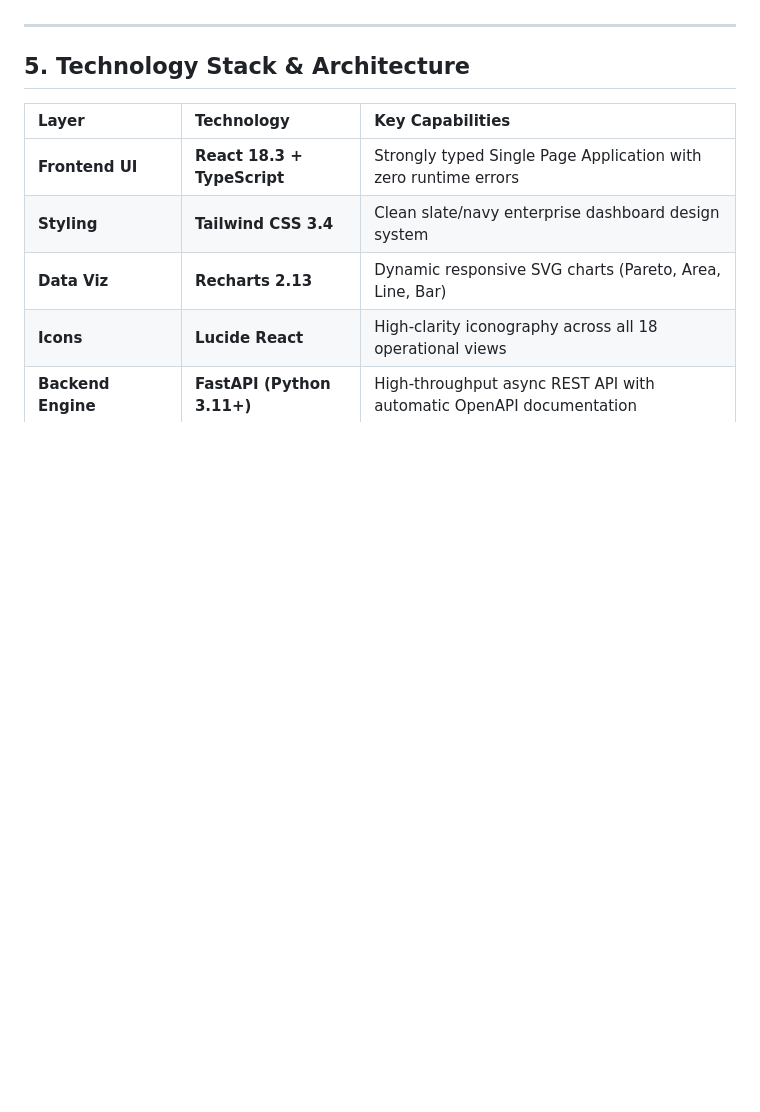
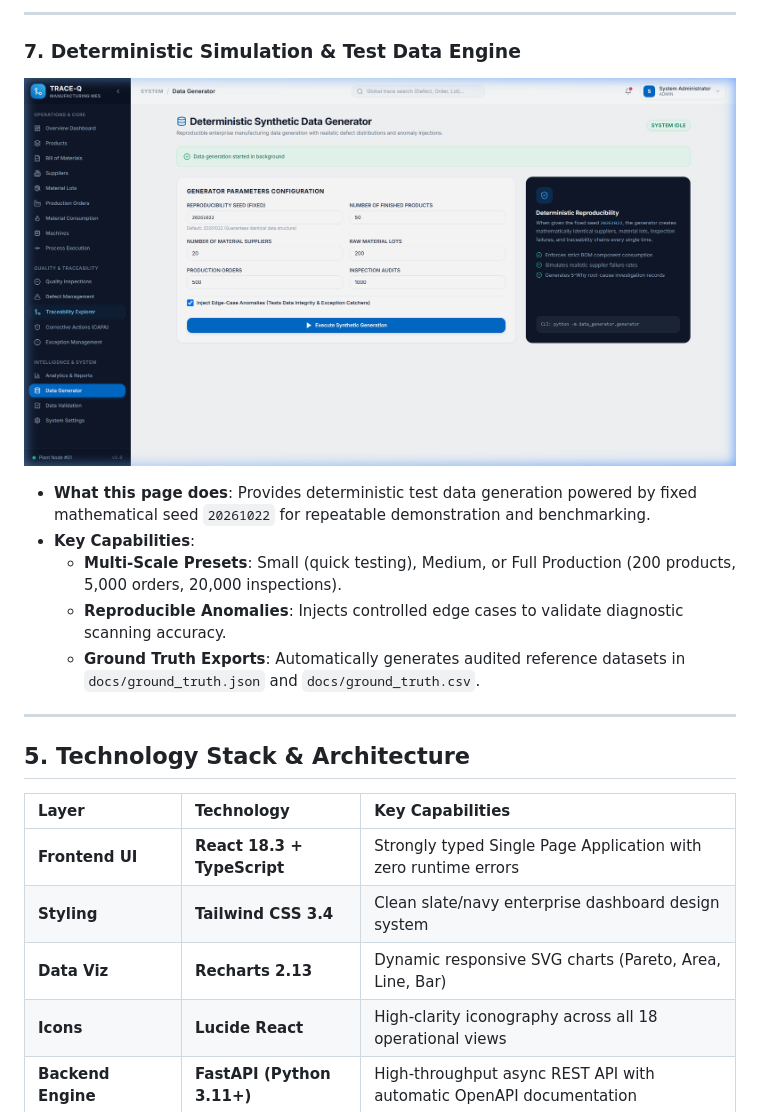
Before and after one commit to 2200030440/manufacturing-defect-traceability, a Markdown page: README.md, the part around one of its changes. Rendered like a GitHub page; pictures changed too: docs/screenshots/05_data_generator.png (added); blank space fills up the shorter version.

```diff
--- a/README.md
+++ b/README.md
@@ -237,3 +262,15 @@ Includes a built-in test data generator utilizing a fixed mathematical seed (`20
+---
+
+### 7. Deterministic Simulation & Test Data Engine
+<p align="center">
+  <img src="docs/screenshots/05_data_generator.png" alt="TRACE-Q Data Generator" width="850" />
+</p>
+
+- **What this page does**: Provides deterministic test data generation powered by fixed mathematical seed `20261022` for repeatable demonstration and benchmarking.
+- **Key Capabilities**:
+  - **Multi-Scale Presets**: Small (quick testing), Medium, or Full Production (200 products, 5,000 orders, 20,000 inspections).
+  - **Reproducible Anomalies**: Injects controlled edge cases to validate diagnostic scanning accuracy.
+  - **Ground Truth Exports**: Automatically generates audited reference datasets in `docs/ground_truth.json` and `docs/ground_truth.csv`.
 
 ---
 
```
Also changed, not shown: other parts of README.md (+57 -32 lines), docs/screenshots/01_login_roles.png (added), docs/screenshots/02_dashboard_kpis.png (added), docs/screenshots/03_traceability_explorer.png (added), docs/screenshots/04_defect_management.png (added).
